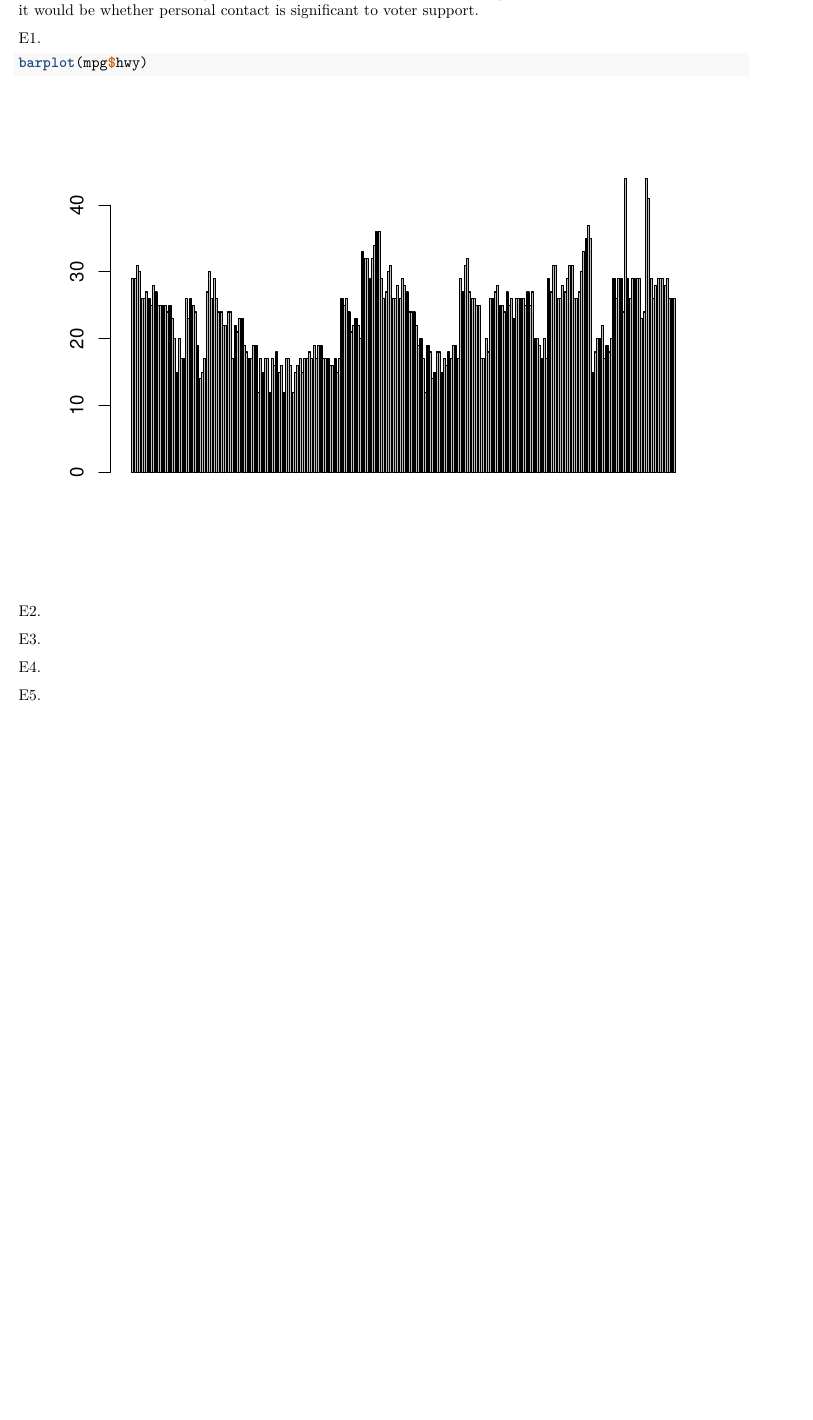
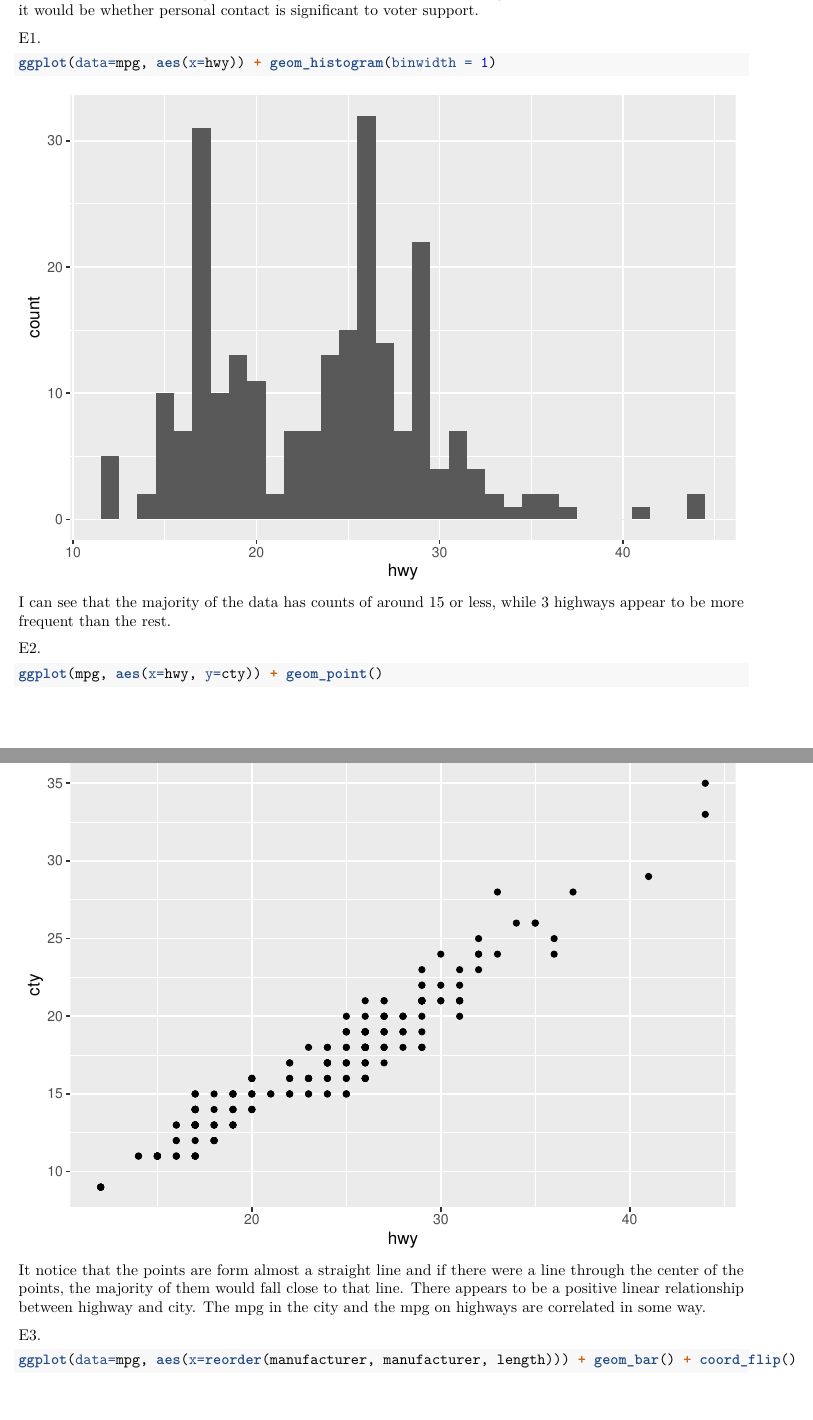
Before and after one commit to jicarlos/pstat131-hw1, an R Markdown document (PSTAT131-HW1.Rmd): part of page 2 of 2 before the commit and two parts of pages 2 and 3 of 5 after it, the two joined at a grey line, cut so that both start at the same text, the shorter picture padded with empty space. Rendered offline with R 4.5, knitr and Pandoc, then LaTeX, with nearby package versions.

Commit message:
finished all but E5

````diff
--- a/PSTAT131-HW1.Rmd
+++ b/PSTAT131-HW1.Rmd
@@ -59,4 +59,16 @@ library(ggplot2)
 ```
 
 ```{r}
-barplot(mpg$hwy)
+ggplot(data=mpg, aes(x=hwy)) + geom_histogram(binwidth = 1)
+```
+I can see that the majority of the data has counts of around 15 or less, while 3 highways appear to be more frequent than the rest.
+
+E2.
+```{r}
+ggplot(mpg, aes(x=hwy, y=cty)) + geom_point()
+```
+It notice that the points are form almost a straight line and if there were a line through the center of the points, the majority of them would fall close to that line. There appears to be a positive linear relationship between highway and city. The mpg in the city and the mpg on highways are correlated in some way.
+
+E3.
+```{r}
+ggplot(data=mpg, aes(x=reorder(manufacturer, manufacturer, length))) + geom_bar() + coord_flip()
@@ -63,15 +87,5 @@ barplot(mpg$hwy)
 ```
 
-E2.
+```{r}
 
-
-
-E3.
-
-
-
-E4.
-
-
-
-E5.
+```
````
Also changed, not shown: PSTAT131-HW1.pdf, PSTAT131-HW1.Rmd (16 more changed lines).
